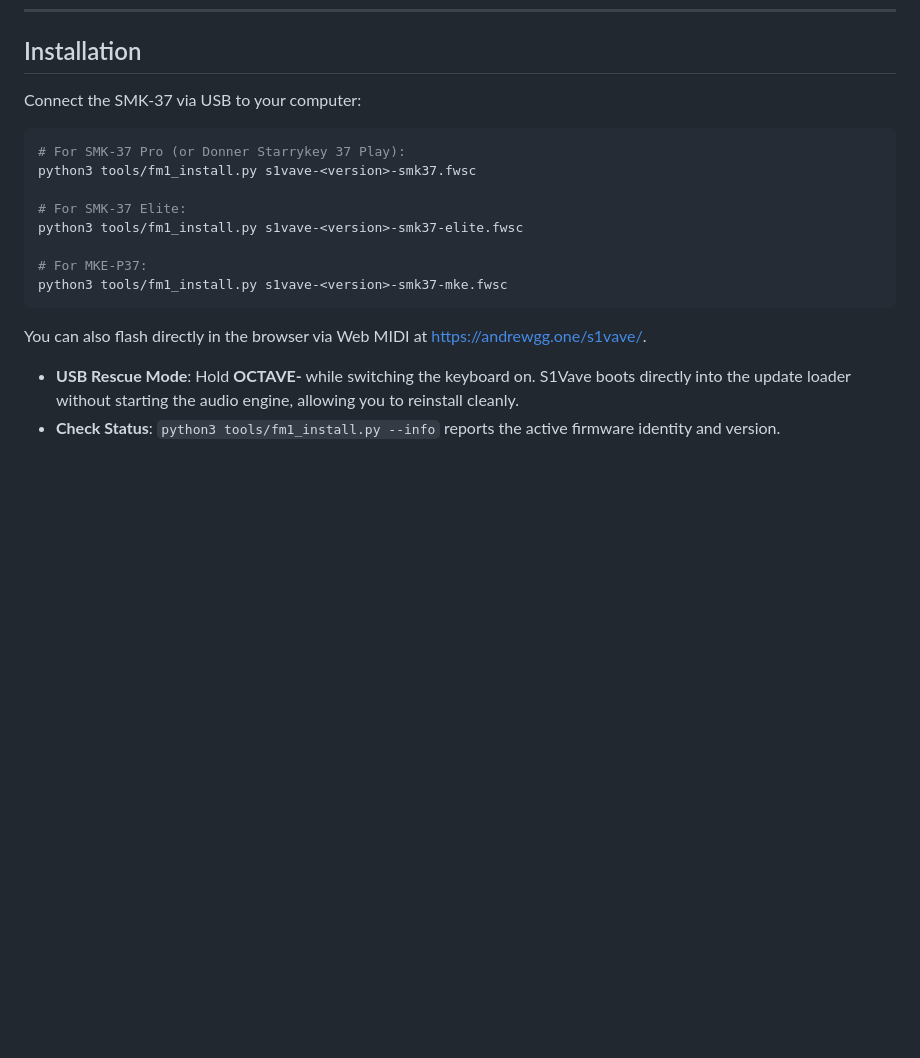
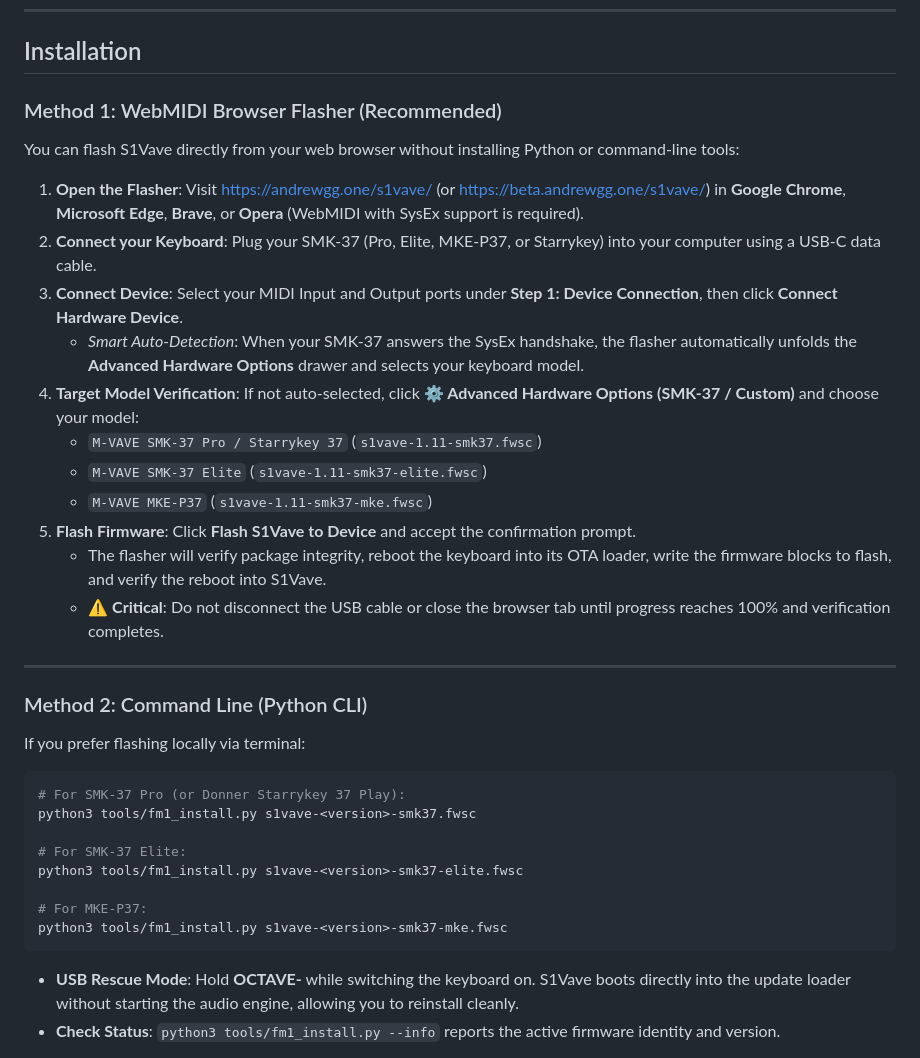
Before and after one commit to AndrewGG88/S1Vave, a Markdown page: SMK37.md, the part around the change. Rendered like a GitHub page; blank space fills up the shorter version.

Commit message:
docs: add WebMIDI browser flashing instructions to SMK-37 guide

````diff
--- a/SMK37.md
+++ b/SMK37.md
@@ -31,7 +31,27 @@ The SMK-37 stores factory key, pad, and wheel calibration data unique to your in
 
 ## Installation
 
-Connect the SMK-37 via USB to your computer:
+### Method 1: WebMIDI Browser Flasher (Recommended)
+
+You can flash S1Vave directly from your web browser without installing Python or command-line tools:
+
+1. **Open the Flasher**: Visit [https://andrewgg.one/s1vave/](https://andrewgg.one/s1vave/) (or [https://beta.andrewgg.one/s1vave/](https://beta.andrewgg.one/s1vave/)) in **Google Chrome**, **Microsoft Edge**, **Brave**, or **Opera** (WebMIDI with SysEx support is required).
+2. **Connect your Keyboard**: Plug your SMK-37 (Pro, Elite, MKE-P37, or Starrykey) into your computer using a USB-C data cable.
+3. **Connect Device**: Select your MIDI Input and Output ports under **Step 1: Device Connection**, then click **Connect Hardware Device**.
+   - *Smart Auto-Detection*: When your SMK-37 answers the SysEx handshake, the flasher automatically unfolds the **Advanced Hardware Options** drawer and selects your keyboard model.
+4. **Target Model Verification**: If not auto-selected, click **⚙️ Advanced Hardware Options (SMK-37 / Custom)** and choose your model:
+   - `M-VAVE SMK-37 Pro / Starrykey 37` (`s1vave-1.11-smk37.fwsc`)
+   - `M-VAVE SMK-37 Elite` (`s1vave-1.11-smk37-elite.fwsc`)
+   - `M-VAVE MKE-P37` (`s1vave-1.11-smk37-mke.fwsc`)
+5. **Flash Firmware**: Click **Flash S1Vave to Device** and accept the confirmation prompt.
+   - The flasher will verify package integrity, reboot the keyboard into its OTA loader, write the firmware blocks to flash, and verify the reboot into S1Vave.
+   - ⚠️ **Critical**: Do not disconnect the USB cable or close the browser tab until progress reaches 100% and verification completes.
+
+---
+
+### Method 2: Command Line (Python CLI)
+
+If you prefer flashing locally via terminal:
 
 ```bash
 # For SMK-37 Pro (or Donner Starrykey 37 Play):
@@ -43,8 +63,6 @@ python3 tools/fm1_install.py s1vave-<version>-smk37-elite.fwsc
 # For MKE-P37:
 python3 tools/fm1_install.py s1vave-<version>-smk37-mke.fwsc
 ```
-
-You can also flash directly in the browser via Web MIDI at [https://andrewgg.one/s1vave/](https://andrewgg.one/s1vave/).
 
 - **USB Rescue Mode**: Hold **OCTAVE-** while switching the keyboard on. S1Vave boots directly into the update loader without starting the audio engine, allowing you to reinstall cleanly.
 - **Check Status**: `python3 tools/fm1_install.py --info` reports the active firmware identity and version.
````
